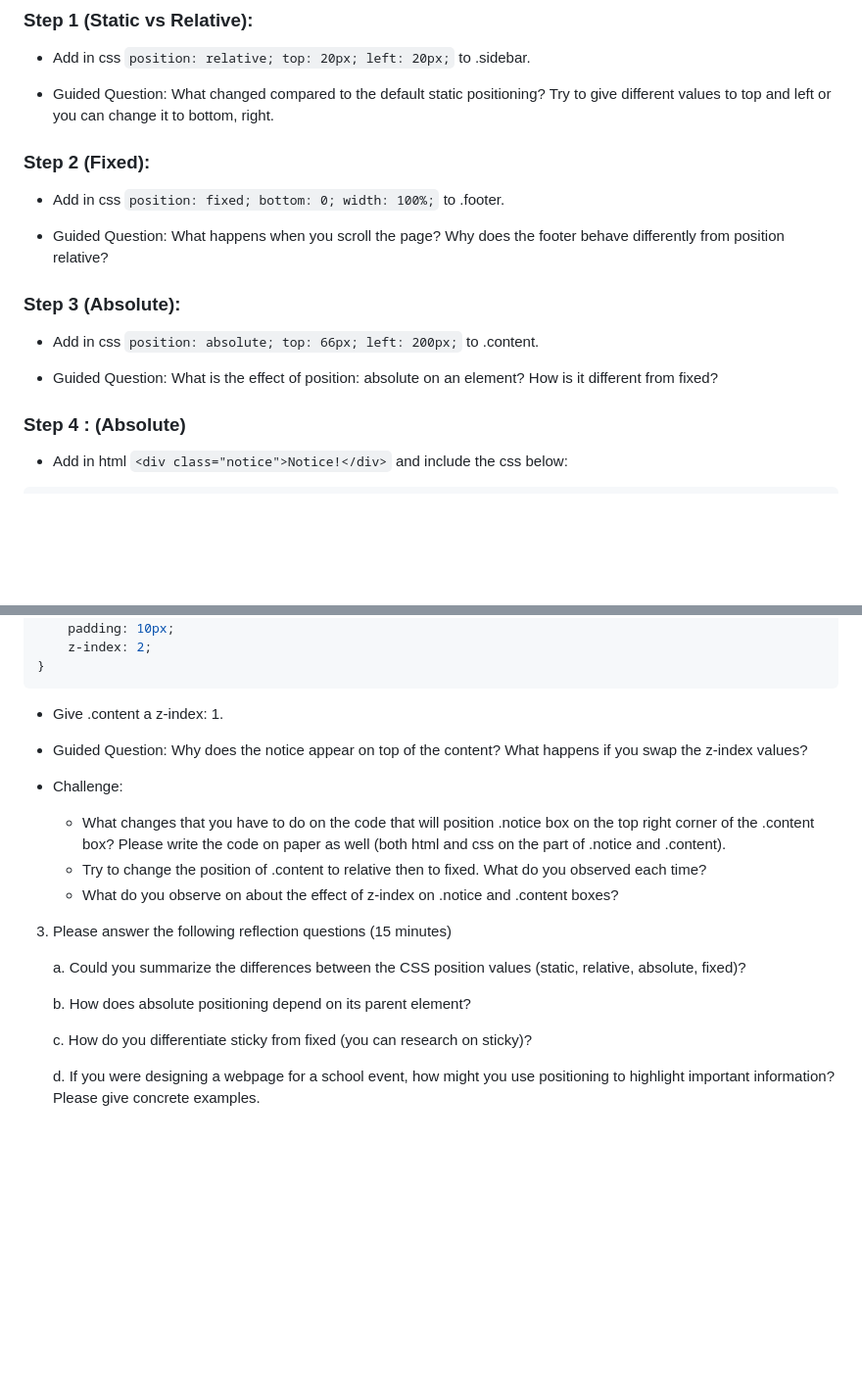
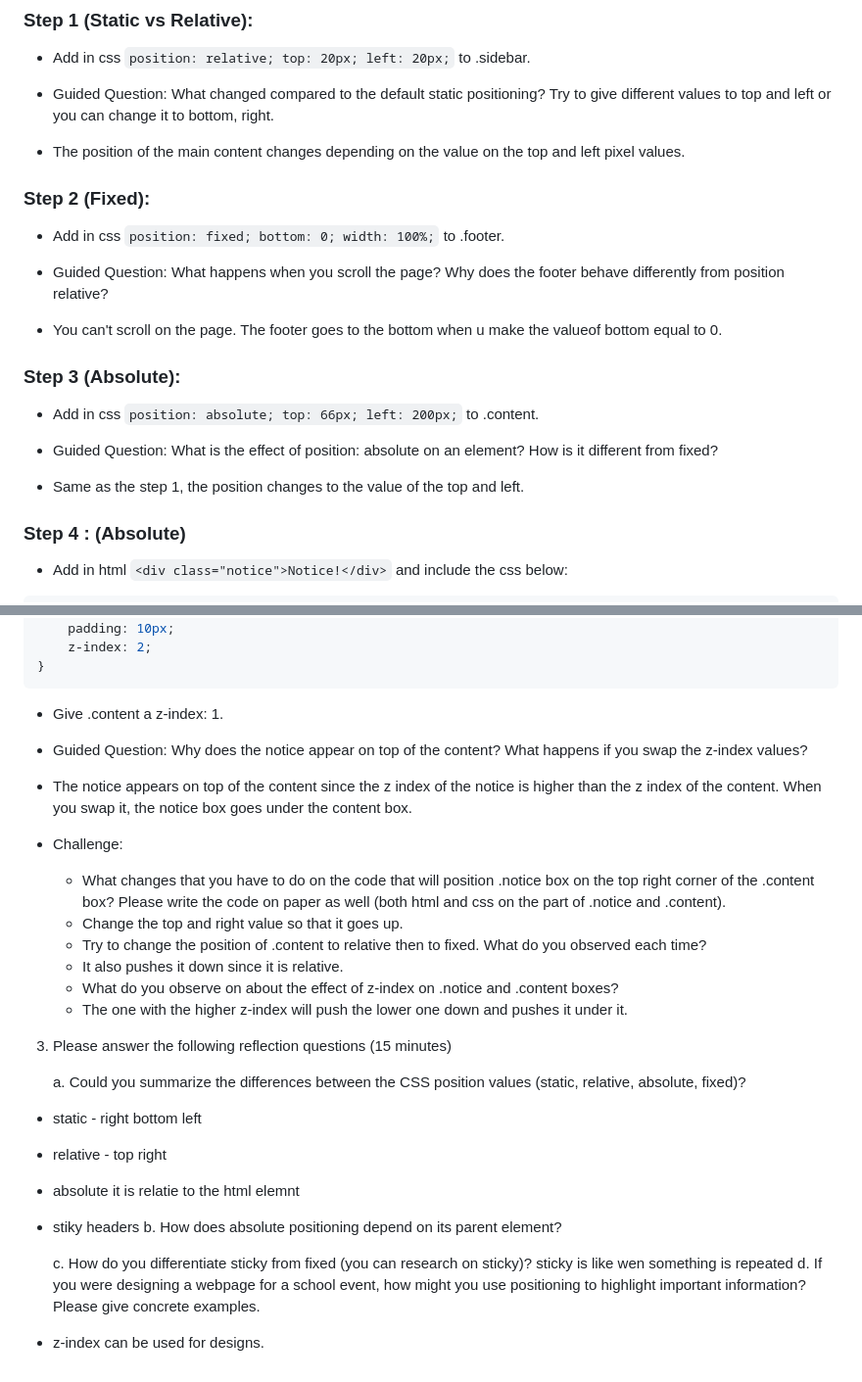
Before and after one commit to NathanRaphaelCarreon22/Q4RepositoryMagnesiumCARREON, a Markdown page: seatwork.md, 2 parts joined by grey strips. Shown at 98% size. GitHub-like rendering; blank space fills up the shorter version.

````diff
--- a/seatwork.md
+++ b/seatwork.md
@@ -57,11 +57,15 @@
 
 - Guided Question: What changed compared to the default static positioning? Try to give different values to top and left or you can change it to bottom, right.
 
+- The position of the main content changes depending on the value on the top and left pixel values.
+
 ### Step 2 (Fixed):
 
 - Add in css ```position: fixed; bottom: 0; width: 100%;``` to .footer.
 
 - Guided Question: What happens when you scroll the page? Why does the footer behave differently from position relative?
+
+- You can't scroll on the page. The footer goes to the bottom when u make the valueof bottom equal to 0.
 
 ### Step 3 (Absolute):
 
@@ -69,6 +73,7 @@
 
 - Guided Question: What is the effect of position: absolute on an element? How is it different from fixed?
 
+- Same as the step 1, the position changes to the value of the top and left.
 ### Step 4 : (Absolute)
 
 - Add in html ```<div class="notice">Notice!</div>``` and include the css below:
@@ -88,17 +93,26 @@
 
 - Guided Question: Why does the notice appear on top of the content? What happens if you swap the z‑index values?
 
+- The notice appears on top of the content since the z index of the notice is higher than the z index of the content. When you swap it, the notice box goes under the content box.
+
 - Challenge:
     * What changes that you have to do on the code that will position .notice box on the top right corner of the .content box? Please write the code on paper as well (both html and css on the part of .notice and .content).
+    -  Change the top and right value so that it goes up.
     * Try to change the position of .content to relative then to fixed. What do you observed each time?
+    - It also pushes it down since it is relative.
     * What do you observe on about the effect of z-index on .notice and .content boxes?
+    - The one with the higher z-index will push the lower one down and pushes it under it.
 
 3. Please answer the following reflection questions (15 minutes)
 
     a. Could you summarize the differences between the CSS position values (static, relative, absolute, fixed)?
-
+- static - right bottom left
+- relative - top right
+- absolute it is relatie to the html elemnt
+- stiky headers
     b. How does absolute positioning depend on its parent element?
 
     c. How do you differentiate sticky from fixed (you can research on sticky)?
-
+sticky is like wen something is repeated
     d. If you were designing a webpage for a school event, how might you use positioning to highlight important information? Please give concrete examples.
+- z-index can be used for designs.
````
